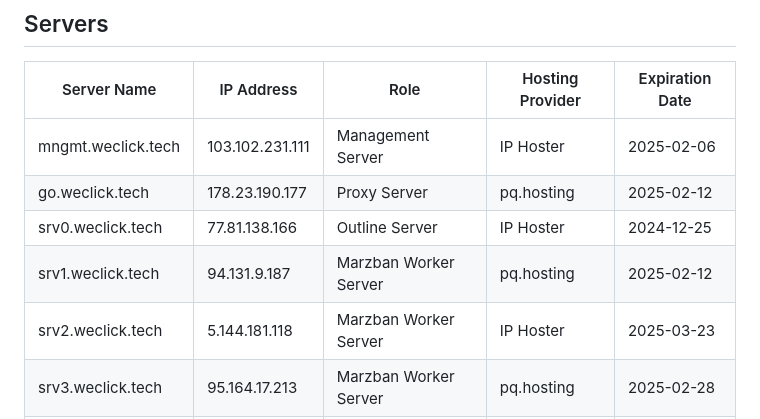
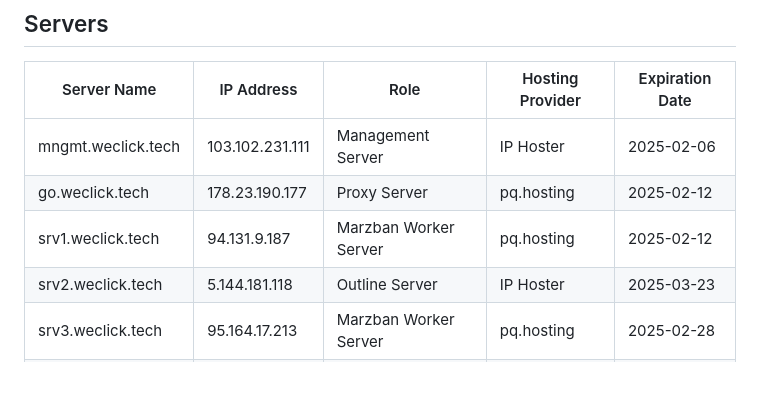
Before and after one commit to wclck/infra, a Markdown page: infra.md, the part around the change. GitHub-like rendering; blank space fills up the shorter version.

```diff
--- a/infra.md
+++ b/infra.md
@@ -58,9 +58,8 @@ This updated diagram should now accurately represent your infrastructure, with c
 |--------------------|------------------|-----------------------|------------------|-----------------|
 | mngmt.weclick.tech | 103.102.231.111     | Management Server    | IP Hoster      | 2025-02-06      |
 | go.weclick.tech    | 178.23.190.177     | Proxy Server         | pq.hosting             | 2025-02-12      |
-| srv0.weclick.tech  | 77.81.138.166      | Outline Server | IP Hoster     | 2024-12-25      |
 | srv1.weclick.tech | 94.131.9.187   | Marzban Worker Server | pq.hosting           | 2025-02-12      |
-| srv2.weclick.tech  | 5.144.181.118      | Marzban Worker Server | IP Hoster      | 2025-03-23     |
+| srv2.weclick.tech  | 5.144.181.118      | Outline Server | IP Hoster      | 2025-03-23     |
 | srv3.weclick.tech  | 95.164.17.213     | Marzban Worker Server | pq.hosting          | 2025-02-28      |
 | srv4.weclick.tech  | 95.164.86.222     | Marzban Worker Server | pq.hosting         | 2025-02-12     |
 | srv5.weclick.tech  | 45.89.110.58     | Marzban Worker Server | pq.hosting           | 2025-02-12      |
```
